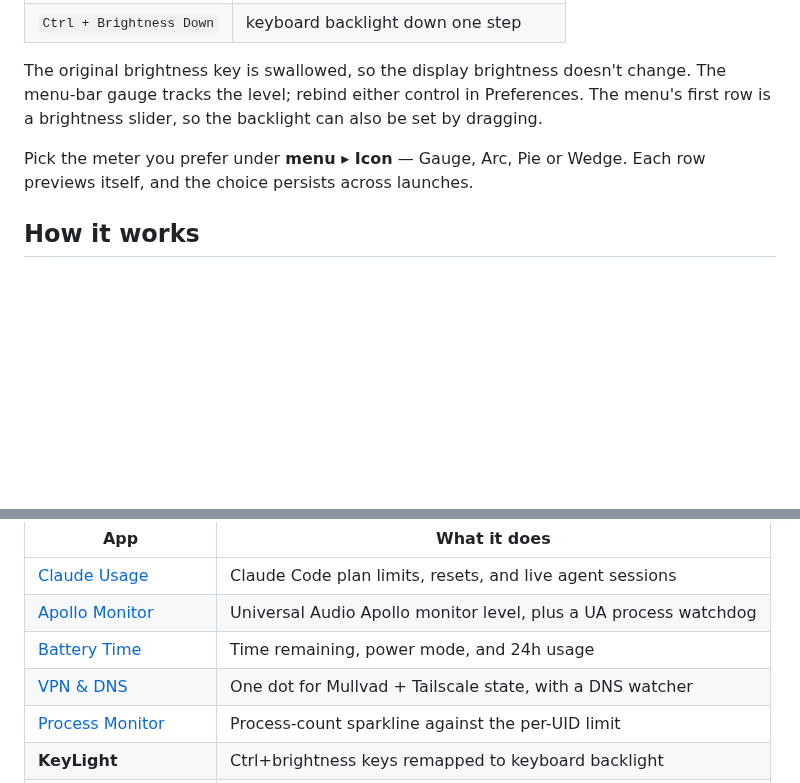
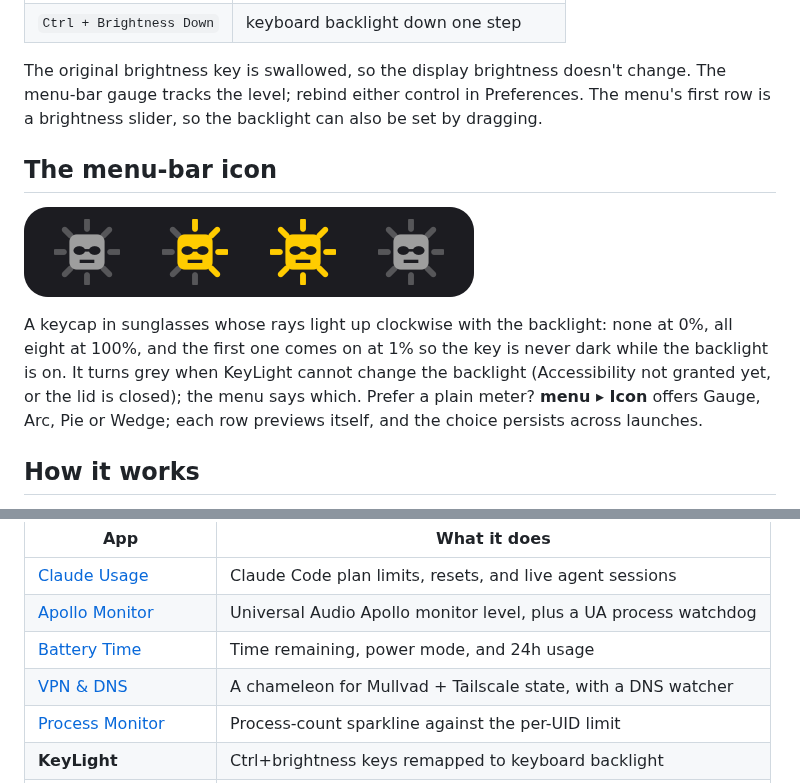
Before and after one commit to nicholaspsmith/keylight-menubar, a Markdown page: README.md, 2 parts joined by grey strips. Drawn GitHub-style; pictures changed too: docs/menubar-icon.png (added); blank space fills up the shorter version.

Commit message:
docs: the character menu-bar icon, rendered from code, and what its states mean
Co-Authored-By: Claude Fable 5.1 <noreply@anthropic.com>
Claude-Session: https://claude.ai/code/session_01EwCsxHNg9UuBw5TRqP2eBv

```diff
--- a/README.md
+++ b/README.md
@@ -24,8 +24,16 @@ change. The menu-bar gauge tracks the level; rebind either control in
 Preferences. The menu's first row is a brightness slider, so the backlight can
 also be set by dragging.
 
-Pick the meter you prefer under **menu ▸ Icon** — Gauge, Arc, Pie or Wedge. Each
-row previews itself, and the choice persists across launches.
+## The menu-bar icon
+
+![The menu-bar icon](docs/menubar-icon.png)
+
+A keycap in sunglasses whose rays light up clockwise with the backlight: none at
+0%, all eight at 100%, and the first one comes on at 1% so the key is never dark
+while the backlight is on. It turns grey when KeyLight cannot change the
+backlight (Accessibility not granted yet, or the lid is closed); the menu says
+which. Prefer a plain meter? **menu ▸ Icon** offers Gauge, Arc, Pie or Wedge;
+each row previews itself, and the choice persists across launches.
 
 ## How it works
 
@@ -105,7 +113,7 @@ colour, and cooperative hiding so no icon strands another.
 | [Claude Usage](https://github.com/nicholaspsmith/claude-usage-menubar) | Claude Code plan limits, resets, and live agent sessions |
 | [Apollo Monitor](https://github.com/nicholaspsmith/apollo-monitor-menubar) | Universal Audio Apollo monitor level, plus a UA process watchdog |
 | [Battery Time](https://github.com/nicholaspsmith/battery-time-menubar) | Time remaining, power mode, and 24h usage |
-| [VPN & DNS](https://github.com/nicholaspsmith/vpn-dns-menubar) | One dot for Mullvad + Tailscale state, with a DNS watcher |
+| [VPN & DNS](https://github.com/nicholaspsmith/vpn-dns-menubar) | A chameleon for Mullvad + Tailscale state, with a DNS watcher |
 | [Process Monitor](https://github.com/nicholaspsmith/MacOS_Process_Monitor) | Process-count sparkline against the per-UID limit |
 | **KeyLight** | Ctrl+brightness keys remapped to keyboard backlight |
 | [MacRecorder](https://github.com/nicholaspsmith/MacRecorder) | Screen recording with system audio |
```
